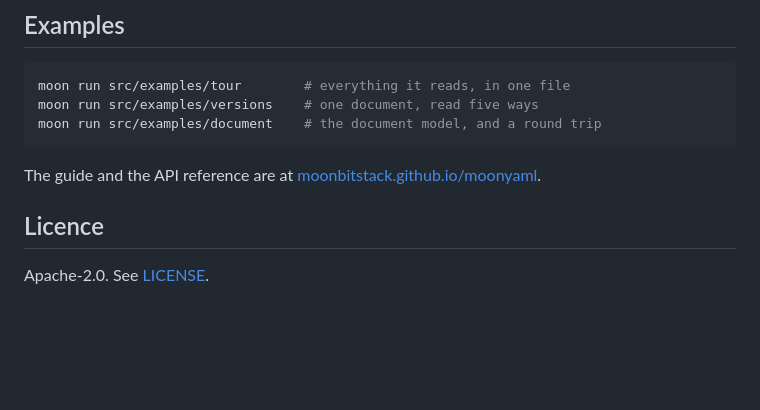
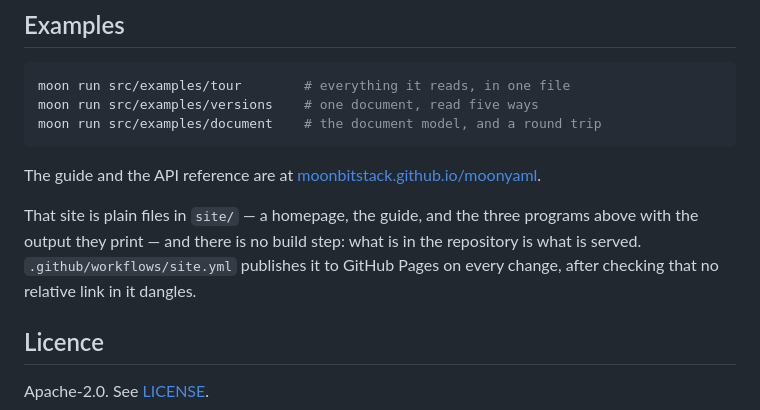
Before and after one commit to moonbitstack/moonyaml, a Markdown page: README.md, the part around the change. Rendered like a GitHub page; blank space fills up the shorter version.

Commit message:
docs(readme): say where the site comes from.

```diff
--- a/README.md
+++ b/README.md
@@ -241,6 +241,11 @@ moon run src/examples/document    # the document model, and a round trip
 The guide and the API reference are at
 [moonbitstack.github.io/moonyaml](https://moonbitstack.github.io/moonyaml/).
 
+That site is plain files in `site/` — a homepage, the guide, and the three
+programs above with the output they print — and there is no build step: what is in
+the repository is what is served. `.github/workflows/site.yml` publishes it to
+GitHub Pages on every change, after checking that no relative link in it dangles.
+
 ## Licence
 
 Apache-2.0. See [LICENSE](LICENSE).
```
